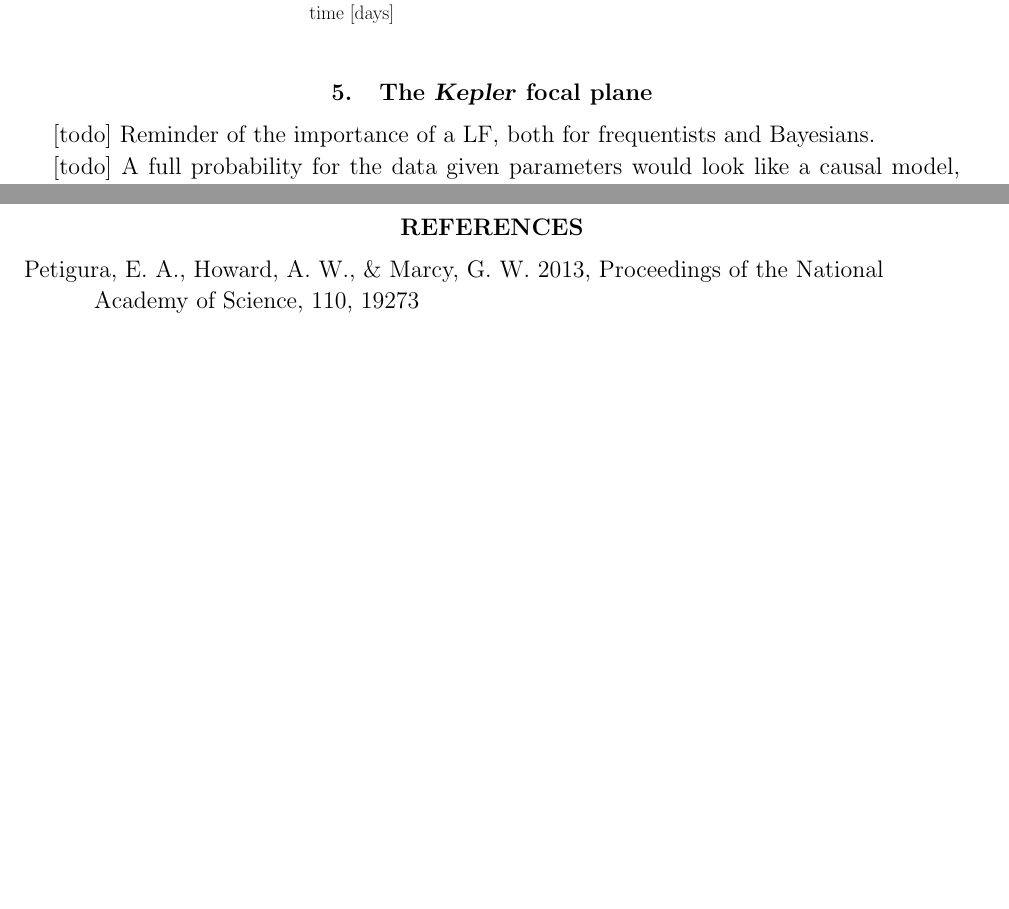
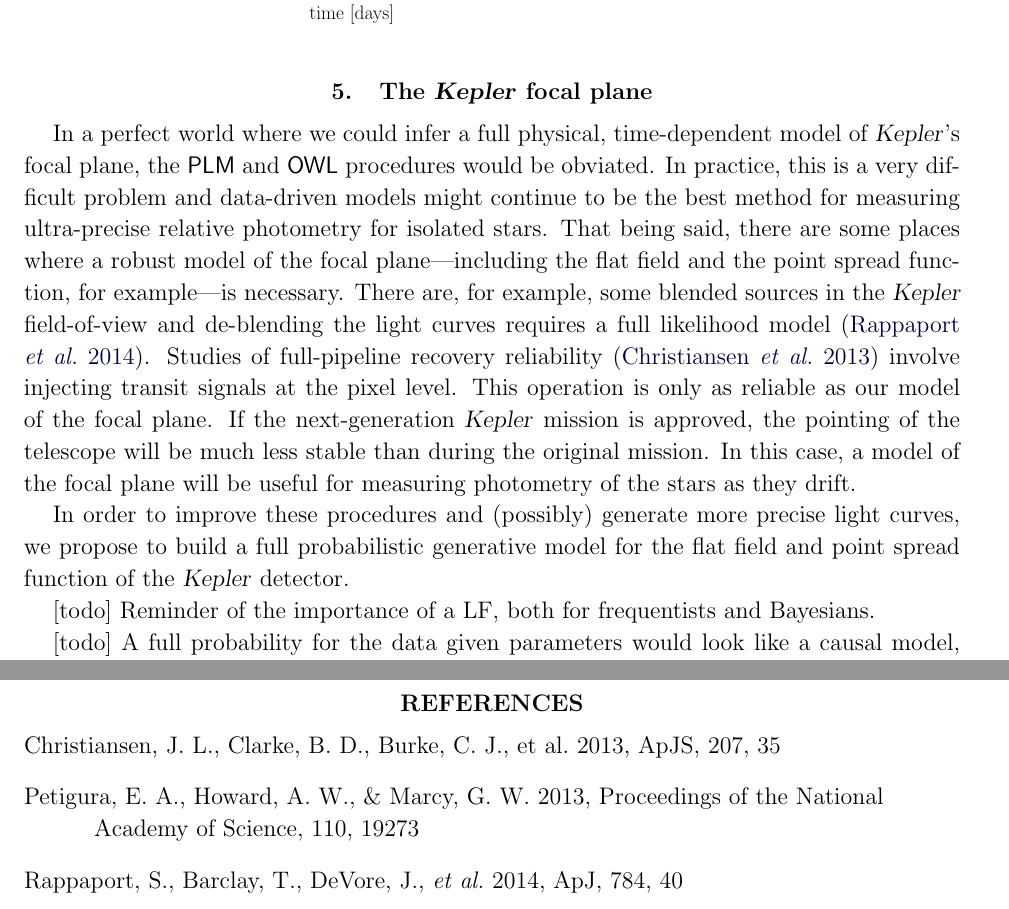
Before and after one commit to davidwhogg/smartcard, a LaTeX paper (document/description.tex): two parts of pages 6 and 7 of 7 before the commit and two parts of pages 6 and 8 of 8 after it, joined at a grey line, cut so that both start at the same text, the shorter picture padded with empty space. Compiled offline with pdfLaTeX.

Commit message:
some shit words about kpsf

```diff
--- a/document/description.tex
+++ b/document/description.tex
@@ -331,6 +331,29 @@
 
 \section{The \Kepler\ focal plane}
 
+In a perfect world where we could infer a full physical, time-dependent model
+of \Kepler's focal plane, the \PLM\ and \OWL\ procedures would be obviated.
+In practice, this is a very difficult problem and data-driven models might
+continue to be the best method for measuring ultra-precise relative photometry
+for isolated stars.
+That being said, there are some places where a robust model of the focal
+plane---including the flat field and the point spread function, for
+example---is necessary.
+There are, for example, some blended sources in the \Kepler\ field-of-view and
+de-blending the light curves requires a full likelihood model (\citealt{psf}).
+Studies of full-pipeline recovery reliability (\citealt{inject}) involve
+injecting transit signals at the pixel level.
+This operation is only as reliable as our model of the focal plane.
+If the next-generation \Kepler\ mission is approved, the pointing of the
+telescope will be much less stable than during the original mission.
+In this case, a model of the focal plane will be useful for measuring
+photometry of the stars as they drift.
+
+In order to improve these procedures and (possibly) generate more precise
+light curves, we propose to build a full probabilistic generative model for
+the flat field and point spread function of the \Kepler\ detector.
+
+
 [todo] Reminder of the importance of a LF, both for frequentists and Bayesians.
 
 [todo] A full probability for the data given parameters would look like a causal model, with PSF, flat-field and so on.  Refer out to demos in the white paper.
@@ -359,10 +382,16 @@
 \clearpage
 \begin{thebibliography}{}\raggedright%
 
+\bibitem[Christiansen \etal(2013)]{inject}
+Christiansen, J.~L., Clarke, B.~D., Burke, C.~J., et al.\ 2013, \apjs, 207, 35
+
 \bibitem[Petigura \etal(2013)]{petigura}
 Petigura, E.~A., Howard, A.~W., \& Marcy, G.~W.\ 2013,
 Proceedings of the National Academy of Science, 110, 19273
 
+\bibitem[Rappaport \etal(2014)]{psf}
+Rappaport, S., Barclay, T., DeVore, J., \etal\ 2014, \apj, 784, 40
+
 \end{thebibliography}
 
 \end{document}
```
